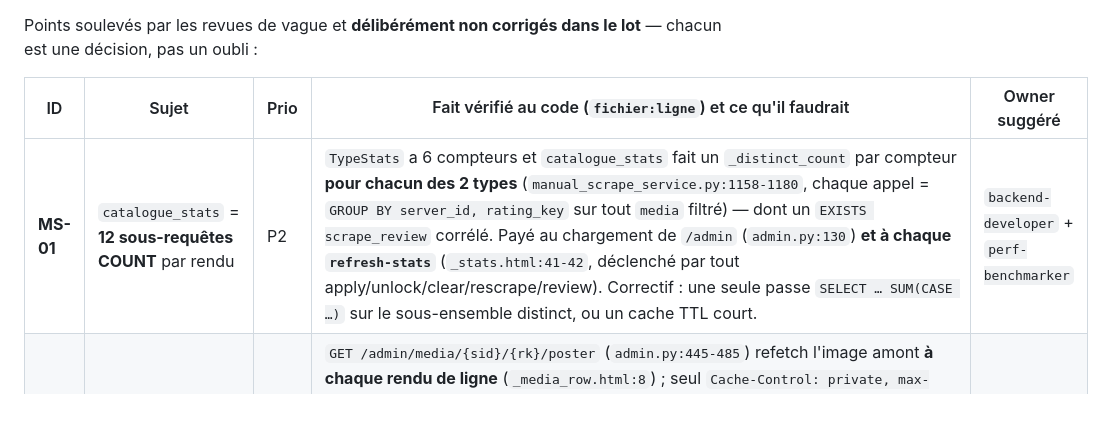
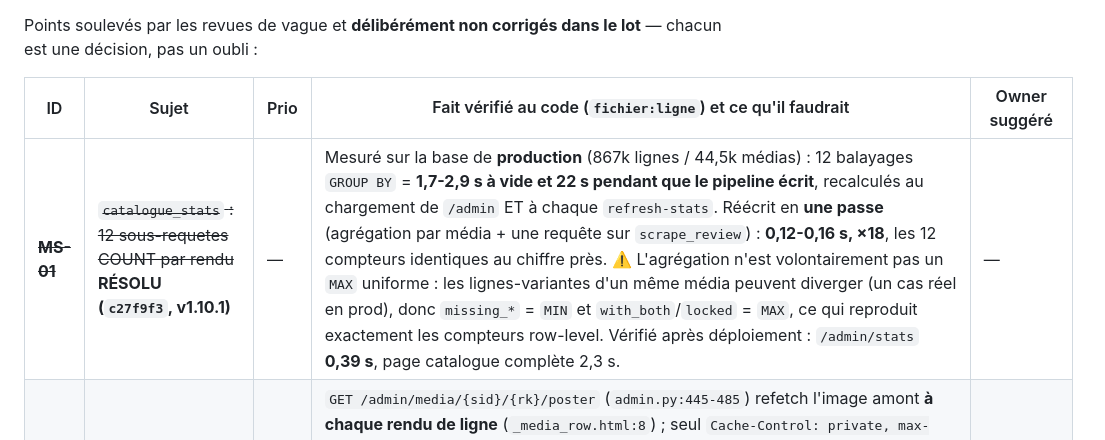
Before and after one commit to ChakirHamzaChahid/Plexhub-Backend, a Markdown page: docs/31-board.md, the part around the change. GitHub-like rendering; blank space fills up the shorter version.

Commit message:
docs: v1.10.1 deployee — MS-01 ferme, piege WAL au redemarrage
- bandeau : release v1.10.1 + verification du deploiement homelab
  (migrations sur 873k medias reels, /admin/stats 0,39 s, recherche de
  candidats reelle validee).
- piege d'exploitation : redemarrer sans vider le WAL coute 17 min ; la
  sequence stop -t 300 + checkpoint hors conteneur + up prend 20 s.
- board MS-01 ferme avec les mesures avant/apres et la raison du MIN/MAX.

Co-Authored-By: Claude Opus 5 (1M context) <noreply@anthropic.com>

```diff
--- a/docs/31-board.md
+++ b/docs/31-board.md
@@ -180,7 +180,7 @@ Points soulevés par les revues de vague et **délibérément non corrigés dans
 
 | ID | Sujet | Prio | Fait vérifié au code (`fichier:ligne`) et ce qu'il faudrait | Owner suggéré |
 |---|---|---|---|---|
-| **MS-01** | `catalogue_stats` = **12 sous-requêtes COUNT** par rendu | P2 | `TypeStats` a 6 compteurs et `catalogue_stats` fait un `_distinct_count` par compteur **pour chacun des 2 types** (`manual_scrape_service.py:1158-1180`, chaque appel = `GROUP BY server_id, rating_key` sur tout `media` filtré) — dont un `EXISTS scrape_review` corrélé. Payé au chargement de `/admin` (`admin.py:130`) **et à chaque `refresh-stats`** (`_stats.html:41-42`, déclenché par tout apply/unlock/clear/rescrape/review). Correctif : une seule passe `SELECT … SUM(CASE …)` sur le sous-ensemble distinct, ou un cache TTL court. | `backend-developer` + `perf-benchmarker` |
+| ~~**MS-01**~~ | ~~`catalogue_stats` : 12 sous-requetes COUNT par rendu~~ **RÉSOLU (`c27f9f3`, v1.10.1)** | — | Mesuré sur la base de **production** (867k lignes / 44,5k médias) : 12 balayages `GROUP BY` = **1,7-2,9 s à vide et 22 s pendant que le pipeline écrit**, recalculés au chargement de `/admin` ET à chaque `refresh-stats`. Réécrit en **une passe** (agrégation par média + une requête sur `scrape_review`) : **0,12-0,16 s, ×18**, les 12 compteurs identiques au chiffre près. ⚠️ L'agrégation n'est volontairement pas un `MAX` uniforme : les lignes-variantes d'un même média peuvent diverger (un cas réel en prod), donc `missing_*` = `MIN` et `with_both`/`locked` = `MAX`, ce qui reproduit exactement les compteurs row-level. Vérifié après déploiement : `/admin/stats` **0,39 s**, page catalogue complète 2,3 s. | — |
 | **MS-02** | Proxy poster sans cache d'octets côté serveur | P2 | `GET /admin/media/{sid}/{rk}/poster` (`admin.py:445-485`) refetch l'image amont **à chaque rendu de ligne** (`_media_row.html:8`) ; seul `Cache-Control: private, max-age=86400` protège, côté navigateur uniquement. Une page de 50 lignes = 50 fetches amont, **partageant le sémaphore `POSTER_CONCURRENCY`** (`poster_match_service.py:375-380`) avec la comparaison de posters d'une recherche en cours → une recherche de candidats peut être affamée par un simple rafraîchissement de table. Correctif : cache disque/LRU d'octets (modèle `trailer_service`), ou sémaphore dédié au proxy. | `backend-developer` |
 | **MS-03** | Boucle de posters de `search_candidates` séquentielle, sans échéance globale | P2 | `manual_scrape_service.py:393-417` : `for candidate in …[:top_n]` avec `await _safe_match_extras` puis `await _safe_compare_posters` **en série**. Seul `POSTER_FETCH_TIMEOUT` (8 s) borne **une** image ; 5 candidats × N variantes n'ont **aucun plafond de bout en bout** → une requête `/candidates` peut tenir la connexion admin des dizaines de secondes. Correctif : `asyncio.gather` borné + `asyncio.wait_for` global sur l'étape poster (dégradation en `poster=None`, déjà gérée par `decide()`). | `backend-developer` |
 | ~~**MS-04**~~ | ~~Ids DOM `#row-…`/`#review-…` contenant un point = sélecteur CSS invalide~~ **RÉSOLU (`850ddbd`)** | — | **Confirmé in-browser** (Chrome MCP, copie de la base de prod) avant correctif : `htmx:targetError` sur **chaque** action de ligne d'un film (Sauver / Appliquer / Re-scrape / Déverrouiller) — l'écriture passait, l'écran ne bougeait pas. Corrigé par le filtre Jinja `css_id` (`admin.py:53-63`) qui échappe le **sélecteur** (`#row-…-vod_439568\.mkv`) ; l'attribut `id` reste brut. Appliqué aux 6 cibles de `_media_row.html`, à l'Appliquer de `_scrape_candidates.html` et aux 2 de `_review_list.html`. Re-vérifié in-browser après correctif (`afterSwap`, ligne verte, « enregistré »). Test de garde : `tests/test_admin_scrape_ui.py::test_row_hx_targets_escape_the_dot_in_rating_key`. | — |
```
Also changed, not shown: CLAUDE.md (+1 -0 lines).
